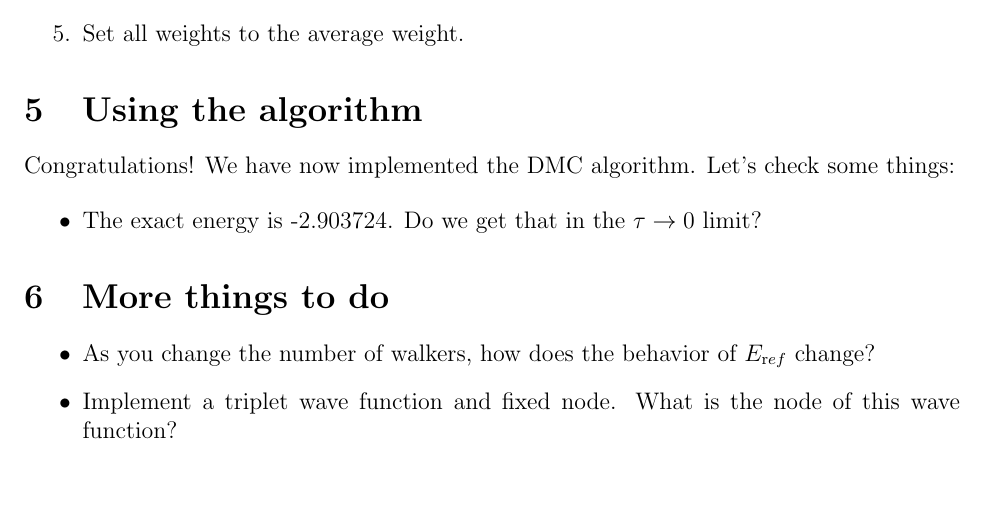
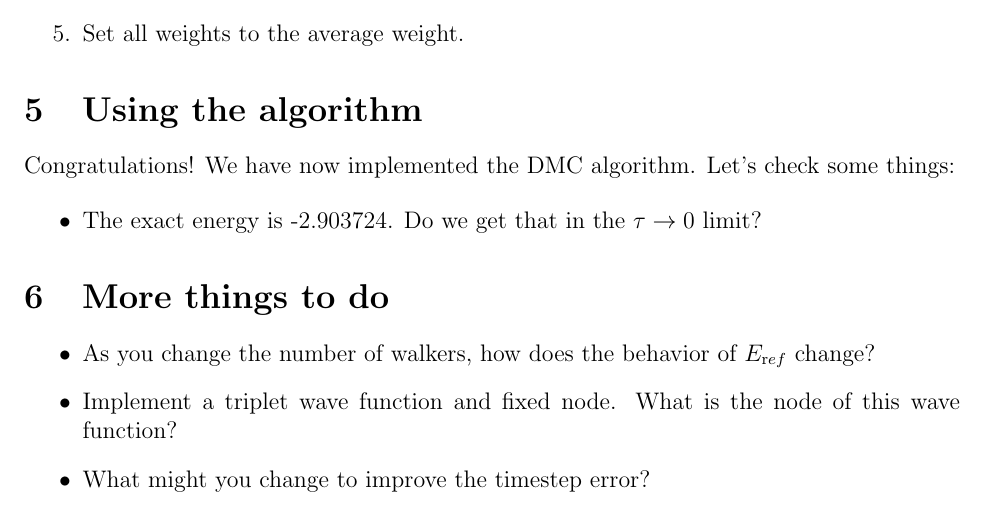
Before and after one commit to lkwagner/StochasticSchool, a LaTeX document (DMC/instructions.tex): part of page 2 of 2, cut so that both start at the same text. Compiled offline with pdfLaTeX.

Commit message:
more instruction update.

```diff
--- a/DMC/instructions.tex
+++ b/DMC/instructions.tex
@@ -86,6 +86,7 @@ Let's check some things:
 \begin{itemize}
 \item As you change the number of walkers, how does the behavior of $E_{\text ref}$ change?
 \item Implement a triplet wave function and fixed node. What is the node of this wave function?
+\item What might you change to improve the timestep error?
 \end{itemize}
 
 
```
Also changed, not shown: DMC/instructions.pdf.
